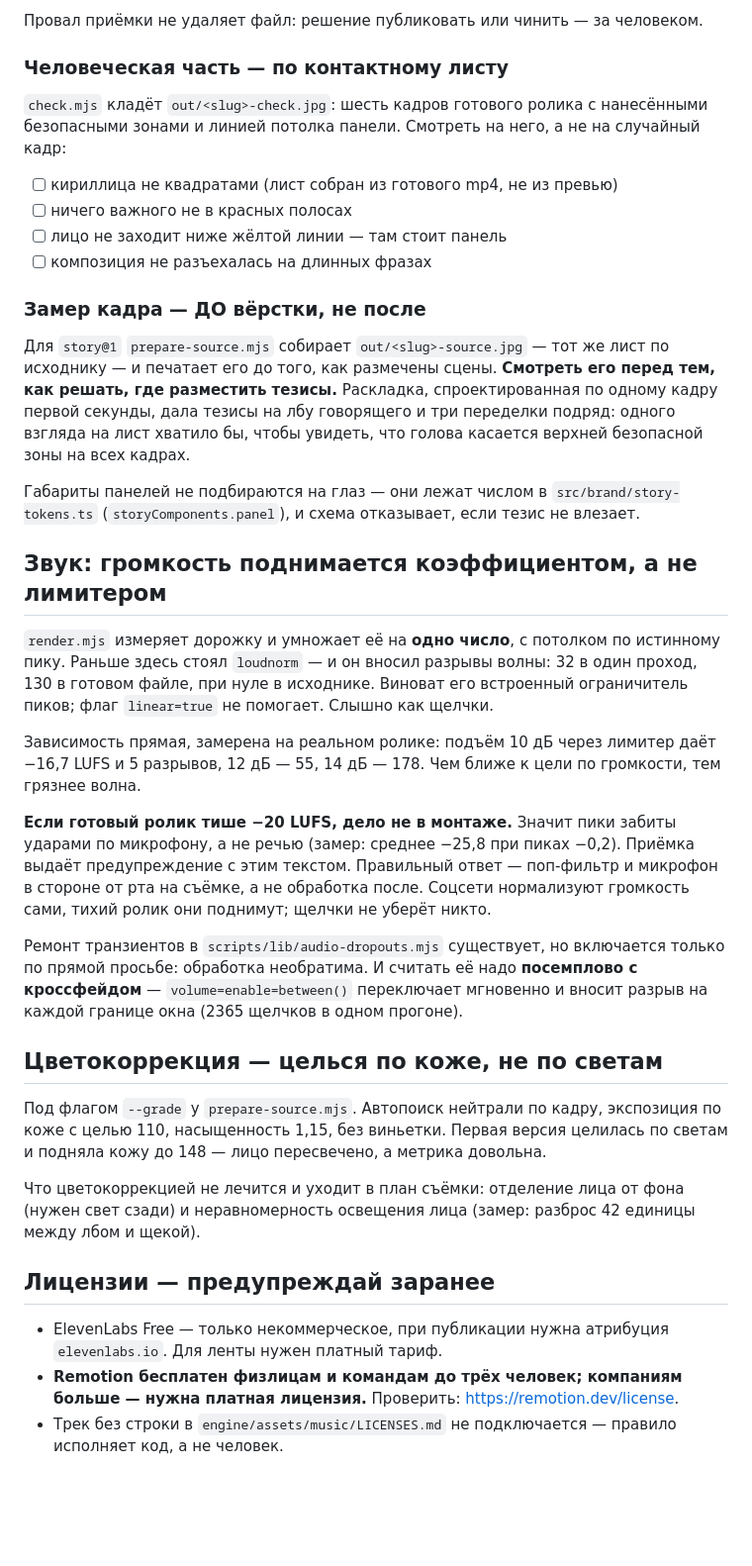
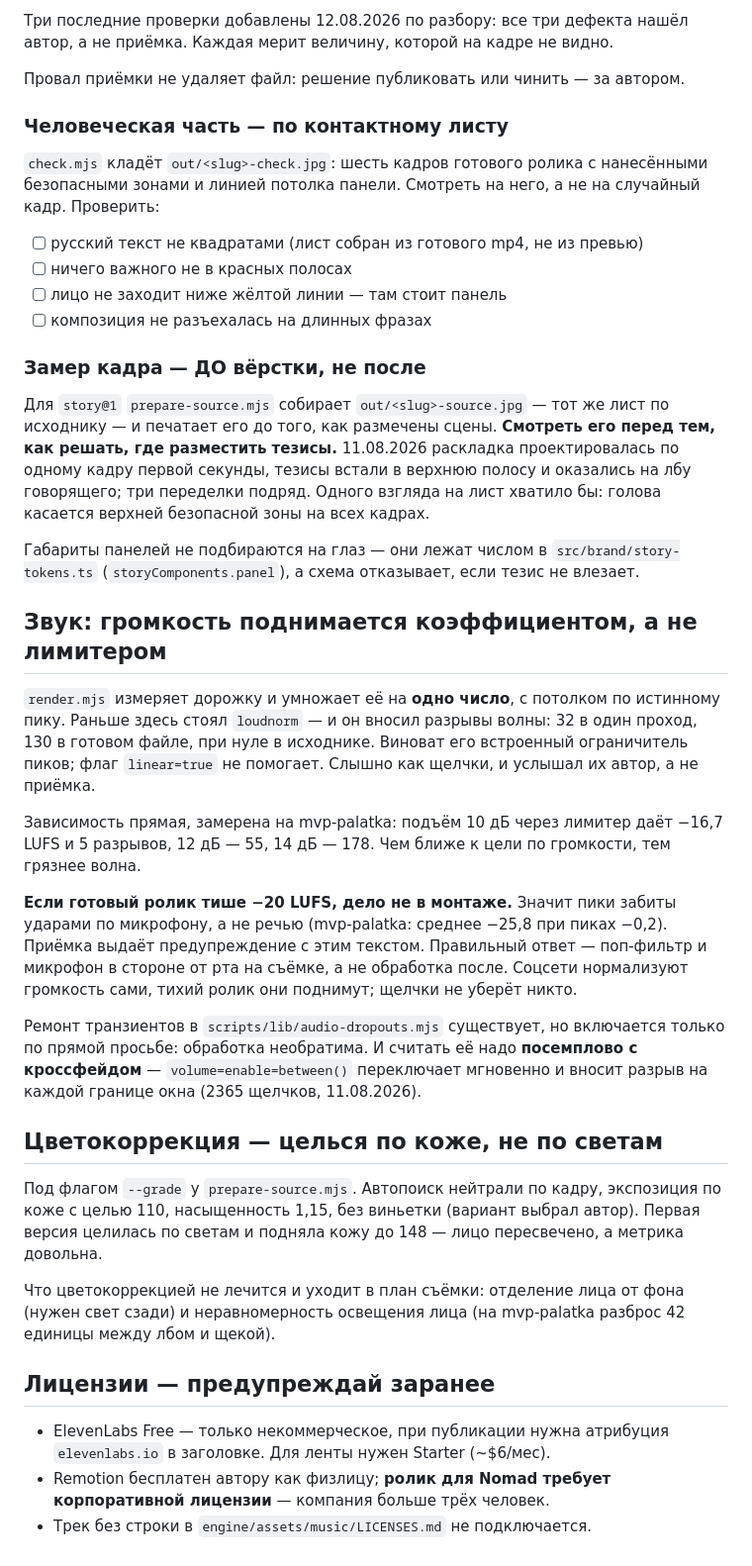
Before and after one commit to Baglan-111/video-maker, a Markdown page: For share/Video maker/SKILL.md, the part around one of its changes. Shown at 99% size. Drawn GitHub-style; blank space fills up the shorter version.

```diff
--- a/For share/Video maker/SKILL.md
+++ b/For share/Video maker/SKILL.md
@@ -116,13 +122,16 @@ node scripts/check.mjs <slug> --speech   # + распознать звук го
 
-Провал приёмки не удаляет файл: решение публиковать или чинить — за человеком.
+Три последние проверки добавлены 12.08.2026 по разбору: все три дефекта нашёл
+автор, а не приёмка. Каждая мерит величину, которой на кадре не видно.
+
+Провал приёмки не удаляет файл: решение публиковать или чинить — за автором.
 
 ### Человеческая часть — по контактному листу
 
 `check.mjs` кладёт `out/<slug>-check.jpg`: шесть кадров готового ролика с
 нанесёнными безопасными зонами и линией потолка панели. Смотреть на него, а не
-на случайный кадр:
+на случайный кадр. Проверить:
 
-- [ ] кириллица не квадратами (лист собран из готового mp4, не из превью)
+- [ ] русский текст не квадратами (лист собран из готового mp4, не из превью)
 - [ ] ничего важного не в красных полосах
 - [ ] лицо не заходит ниже жёлтой линии — там стоит панель
 - [ ] композиция не разъехалась на длинных фразах
@@ -131,13 +140,13 @@ node scripts/check.mjs <slug> --speech   # + распознать звук го
 
 Для `story@1` `prepare-source.mjs` собирает `out/<slug>-source.jpg` — тот же лист
 по исходнику — и печатает его до того, как размечены сцены. **Смотреть его перед
-тем, как решать, где разместить тезисы.** Раскладка, спроектированная по одному
-кадру первой секунды, дала тезисы на лбу говорящего и три переделки подряд:
-одного взгляда на лист хватило бы, чтобы увидеть, что голова касается верхней
-безопасной зоны на всех кадрах.
+тем, как решать, где разместить тезисы.** 11.08.2026 раскладка проектировалась по
+одному кадру первой секунды, тезисы встали в верхнюю полосу и оказались на лбу
+говорящего; три переделки подряд. Одного взгляда на лист хватило бы: голова
+касается верхней безопасной зоны на всех кадрах.
 
 Габариты панелей не подбираются на глаз — они лежат числом в
-`src/brand/story-tokens.ts` (`storyComponents.panel`), и схема отказывает, если
+`src/brand/story-tokens.ts` (`storyComponents.panel`), а схема отказывает, если
 тезис не влезает.
 
 ## Звук: громкость поднимается коэффициентом, а не лимитером
@@ -146,14 +155,14 @@ node scripts/check.mjs <slug> --speech   # + распознать звук го
 истинному пику. Раньше здесь стоял `loudnorm` — и он вносил разрывы волны:
 32 в один проход, 130 в готовом файле, при нуле в исходнике. Виноват его
 встроенный ограничитель пиков; флаг `linear=true` не помогает. Слышно как
-щелчки.
+щелчки, и услышал их автор, а не приёмка.
 
-Зависимость прямая, замерена на реальном ролике: подъём 10 дБ через лимитер даёт
-−16,7 LUFS и 5 разрывов, 12 дБ — 55, 14 дБ — 178. Чем ближе к цели по громкости,
-тем грязнее волна.
+Зависимость прямая, замерена на mvp-palatka: подъём 10 дБ через лимитер даёт
+−16,7 LUFS и 5 разрывов, 12 дБ — 55, 14 дБ — 178. Чем ближе к цели по
+громкости, тем грязнее волна.
 
 **Если готовый ролик тише −20 LUFS, дело не в монтаже.** Значит пики забиты
-ударами по микрофону, а не речью (замер: среднее −25,8 при пиках −0,2).
+ударами по микрофону, а не речью (mvp-palatka: среднее −25,8 при пиках −0,2).
 Приёмка выдаёт предупреждение с этим текстом. Правильный ответ — поп-фильтр и
 микрофон в стороне от рта на съёмке, а не обработка после. Соцсети нормализуют
 громкость сами, тихий ролик они поднимут; щелчки не уберёт никто.
@@ -161,23 +170,23 @@ node scripts/check.mjs <slug> --speech   # + распознать звук го
 Ремонт транзиентов в `scripts/lib/audio-dropouts.mjs` существует, но включается
 только по прямой просьбе: обработка необратима. И считать её надо **посемплово с
 кроссфейдом** — `volume=enable=between()` переключает мгновенно и вносит разрыв
-на каждой границе окна (2365 щелчков в одном прогоне).
+на каждой границе окна (2365 щелчков, 11.08.2026).
 
 ## Цветокоррекция — целься по коже, не по светам
 
 Под флагом `--grade` у `prepare-source.mjs`. Автопоиск нейтрали по кадру,
-экспозиция по коже с целью 110, насыщенность 1,15, без виньетки. Первая версия
-целилась по светам и подняла кожу до 148 — лицо пересвечено, а метрика довольна.
+экспозиция по коже с целью 110, насыщенность 1,15, без виньетки (вариант выбрал
+автор). Первая версия целилась по светам и подняла кожу до 148 — лицо
+пересвечено, а метрика довольна.
 
 Что цветокоррекцией не лечится и уходит в план съёмки: отделение лица от фона
-(нужен свет сзади) и неравномерность освещения лица (замер: разброс 42 единицы
-между лбом и щекой).
+(нужен свет сзади) и неравномерность освещения лица (на mvp-palatka разброс
+42 единицы между лбом и щекой).
 
 ## Лицензии — предупреждай заранее
 
 - ElevenLabs Free — только некоммерческое, при публикации нужна атрибуция
-  `elevenlabs.io`. Для ленты нужен платный тариф.
-- **Remotion бесплатен физлицам и командам до трёх человек; компаниям больше —
-  нужна платная лицензия.** Проверить: <https://remotion.dev/license>.
-- Трек без строки в `engine/assets/music/LICENSES.md` не подключается — правило
-  исполняет код, а не человек.
+  `elevenlabs.io` в заголовке. Для ленты нужен Starter (~$6/мес).
+- Remotion бесплатен автору как физлицу; **ролик для Nomad требует
+  корпоративной лицензии** — компания больше трёх человек.
+- Трек без строки в `engine/assets/music/LICENSES.md` не подключается.
```
Also changed, not shown: other parts of For share/Video maker/SKILL.md (+47 -41 lines).
